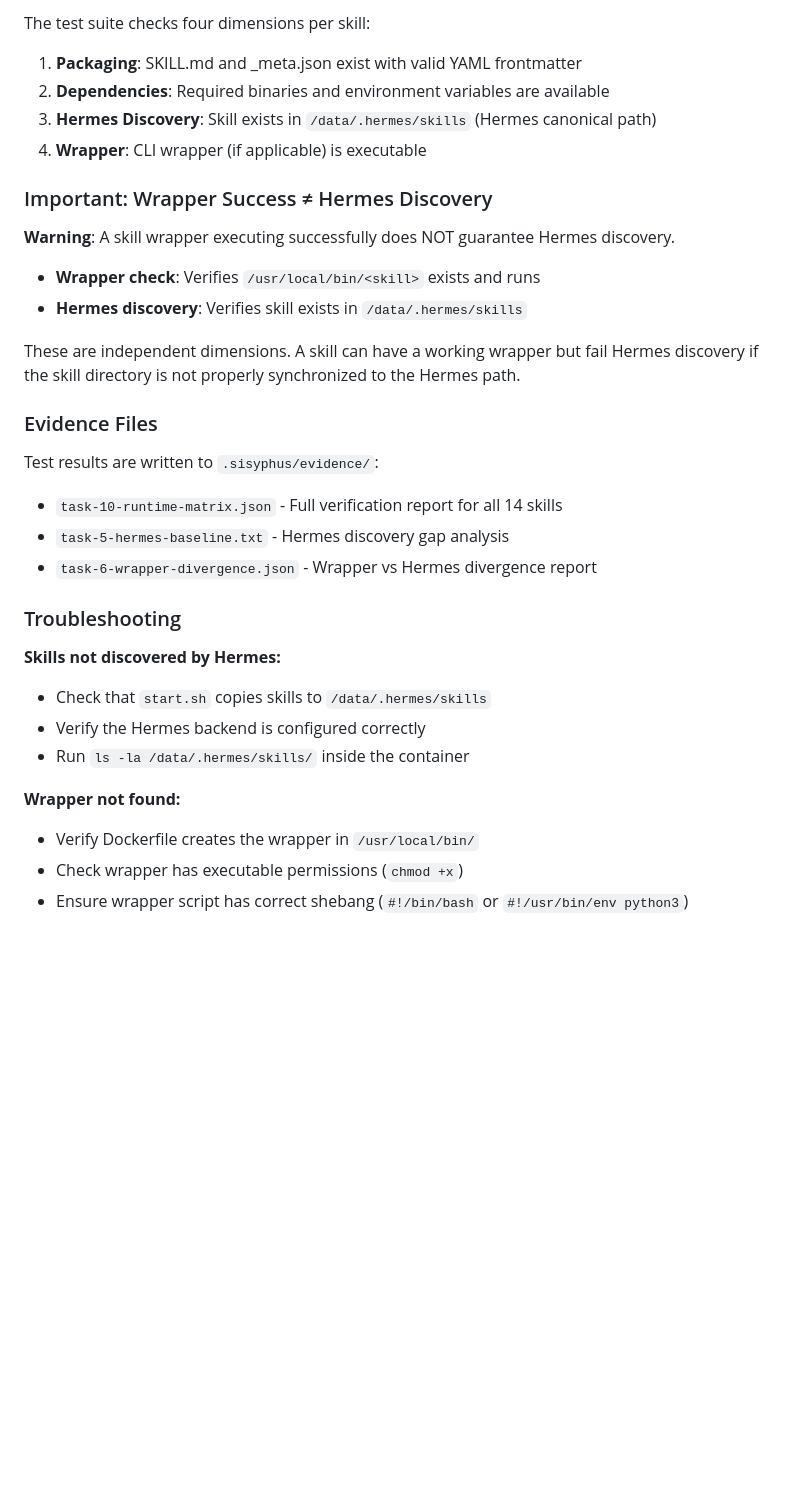
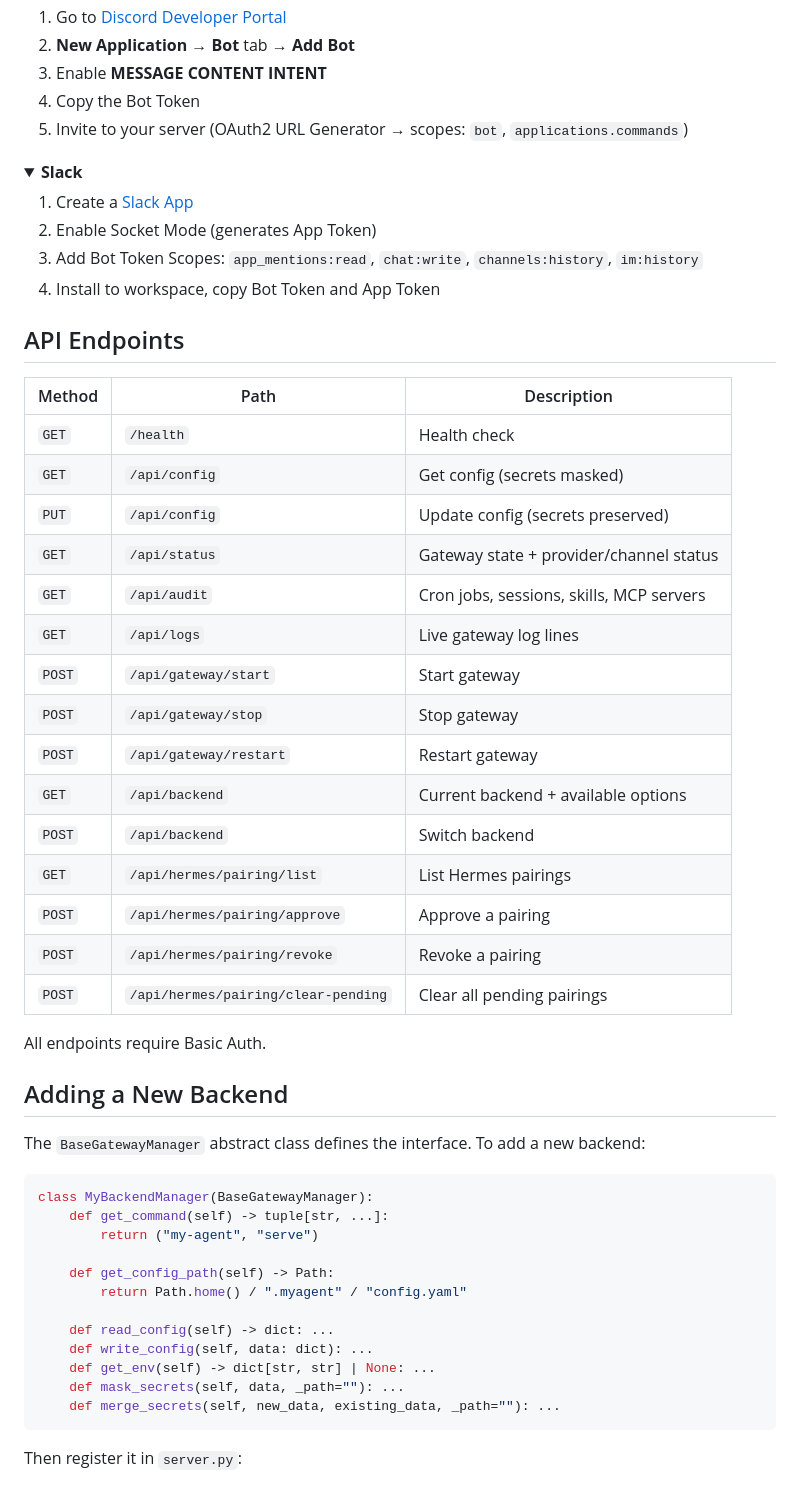
Before and after one commit to quangnd0512/picoclaw-railway-template, a Markdown page: README.md, the part around one of its changes. GitHub-like rendering; folded sections open; blank space fills up the shorter version.

````diff
--- a/README.md
+++ b/README.md
@@ -171,37 +155,60 @@ Each skill receives a terminal status:
 
-The test suite checks four dimensions per skill:
+1. Go to [Discord Developer Portal](https://discord.com/developers/applications)
+2. **New Application** → **Bot** tab → **Add Bot**
+3. Enable **MESSAGE CONTENT INTENT**
+4. Copy the Bot Token
+5. Invite to your server (OAuth2 URL Generator → scopes: `bot`, `applications.commands`)
+</details>
 
-1. **Packaging**: SKILL.md and _meta.json exist with valid YAML frontmatter
-2. **Dependencies**: Required binaries and environment variables are available
-3. **Hermes Discovery**: Skill exists in `/data/.hermes/skills` (Hermes canonical path)
-4. **Wrapper**: CLI wrapper (if applicable) is executable
+<details>
+<summary><strong>Slack</strong></summary>
 
-### Important: Wrapper Success ≠ Hermes Discovery
+1. Create a [Slack App](https://api.slack.com/apps)
+2. Enable Socket Mode (generates App Token)
+3. Add Bot Token Scopes: `app_mentions:read`, `chat:write`, `channels:history`, `im:history`
+4. Install to workspace, copy Bot Token and App Token
+</details>
 
-**Warning**: A skill wrapper executing successfully does NOT guarantee Hermes discovery.
+## API Endpoints
 
-- **Wrapper check**: Verifies `/usr/local/bin/<skill>` exists and runs
-- **Hermes discovery**: Verifies skill exists in `/data/.hermes/skills`
+| Method | Path | Description |
+|--------|------|-------------|
+| `GET` | `/health` | Health check |
+| `GET` | `/api/config` | Get config (secrets masked) |
+| `PUT` | `/api/config` | Update config (secrets preserved) |
+| `GET` | `/api/status` | Gateway state + provider/channel status |
+| `GET` | `/api/audit` | Cron jobs, sessions, skills, MCP servers |
+| `GET` | `/api/logs` | Live gateway log lines |
+| `POST` | `/api/gateway/start` | Start gateway |
+| `POST` | `/api/gateway/stop` | Stop gateway |
+| `POST` | `/api/gateway/restart` | Restart gateway |
+| `GET` | `/api/backend` | Current backend + available options |
+| `POST` | `/api/backend` | Switch backend |
+| `GET` | `/api/hermes/pairing/list` | List Hermes pairings |
+| `POST` | `/api/hermes/pairing/approve` | Approve a pairing |
+| `POST` | `/api/hermes/pairing/revoke` | Revoke a pairing |
+| `POST` | `/api/hermes/pairing/clear-pending` | Clear all pending pairings |
 
-These are independent dimensions. A skill can have a working wrapper but fail Hermes discovery if the skill directory is not properly synchronized to the Hermes path.
+All endpoints require Basic Auth.
 
-### Evidence Files
+## Adding a New Backend
 
-Test results are written to `.sisyphus/evidence/`:
+The `BaseGatewayManager` abstract class defines the interface. To add a new backend:
 
-- `task-10-runtime-matrix.json` - Full verification report for all 14 skills
-- `task-5-hermes-baseline.txt` - Hermes discovery gap analysis
-- `task-6-wrapper-divergence.json` - Wrapper vs Hermes divergence report
+```python
+class MyBackendManager(BaseGatewayManager):
+    def get_command(self) -> tuple[str, ...]:
+        return ("my-agent", "serve")
 
-### Troubleshooting
+    def get_config_path(self) -> Path:
+        return Path.home() / ".myagent" / "config.yaml"
 
-**Skills not discovered by Hermes:**
-- Check that `start.sh` copies skills to `/data/.hermes/skills`
-- Verify the Hermes backend is configured correctly
-- Run `ls -la /data/.hermes/skills/` inside the container
+    def read_config(self) -> dict: ...
+    def write_config(self, data: dict): ...
+    def get_env(self) -> dict[str, str] | None: ...
+    def mask_secrets(self, data, _path=""): ...
+    def merge_secrets(self, new_data, existing_data, _path=""): ...
+```
 
-**Wrapper not found:**
-- Verify Dockerfile creates the wrapper in `/usr/local/bin/`
-- Check wrapper has executable permissions (`chmod +x`)
-- Ensure wrapper script has correct shebang (`#!/bin/bash` or `#!/usr/bin/env python3`)
+Then register it in `server.py`:
 
````
Also changed, not shown: other parts of README.md (+169 -142 lines).
